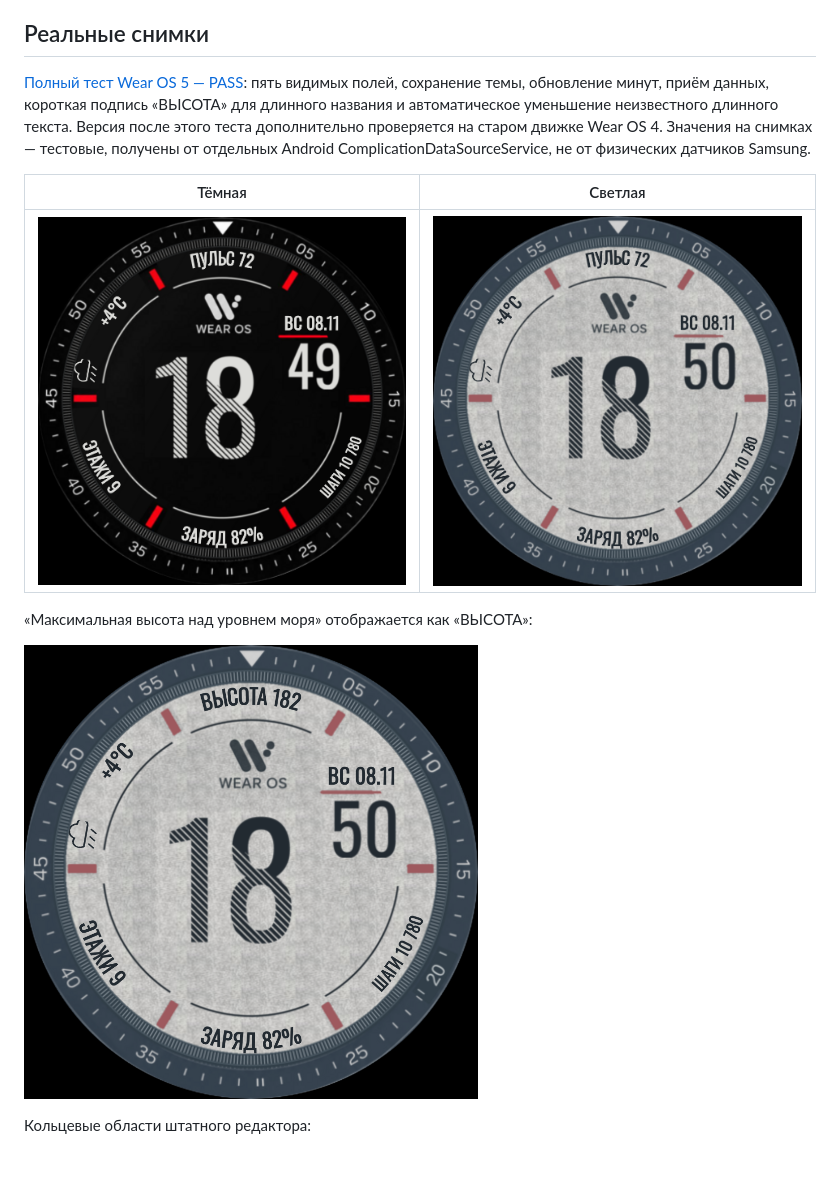
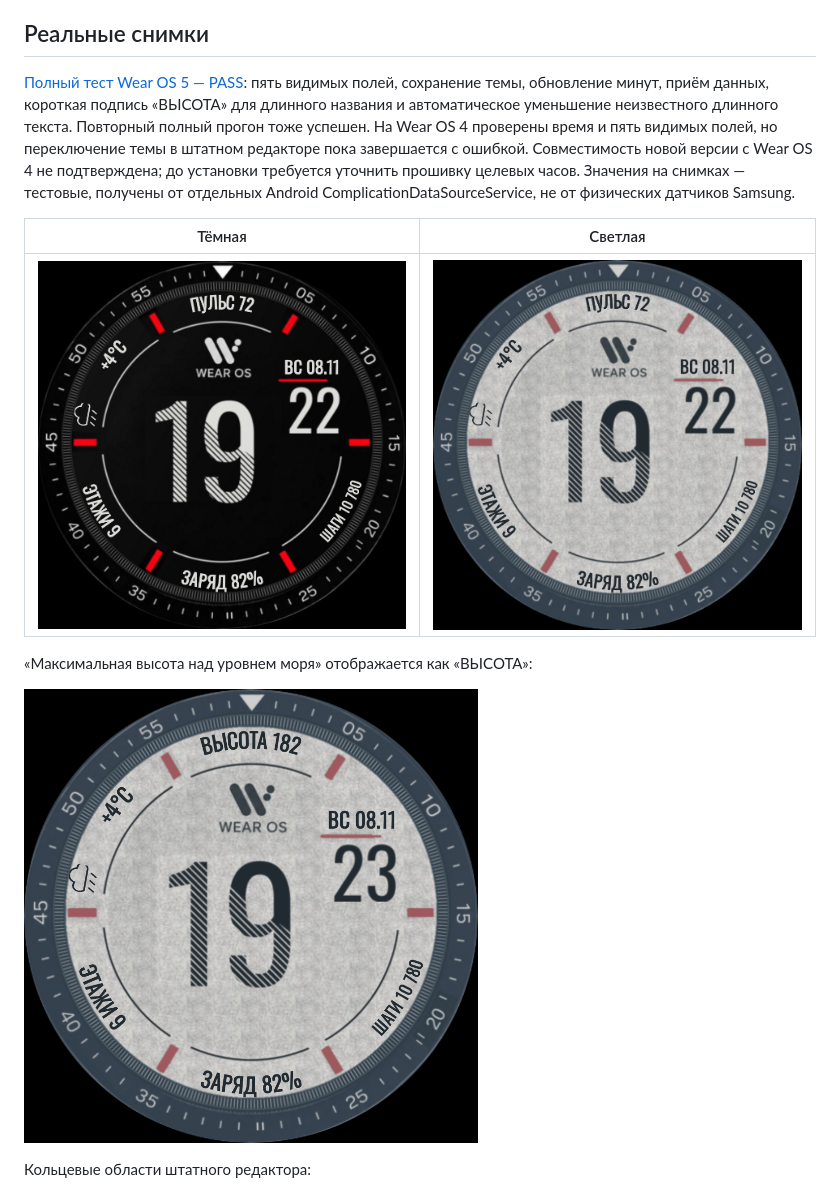
Before and after one commit to maksontanya-stack/ciferblat-wear-os-1, a Markdown page: docs/RADIAL-1.2.md, the part around the change. Rendered like a GitHub page; pictures changed too: docs/screenshots/radial-1.2/active-light-long-title.png, docs/screenshots/radial-1.2/active-light.png, docs/screenshots/radial-1.2/active-next-minute.png; blank space fills up the shorter version.

Commit message:
Record final Wear OS 5 previews and the remaining Wear OS 4 editor failure

```diff
--- a/docs/RADIAL-1.2.md
+++ b/docs/RADIAL-1.2.md
@@ -15,7 +15,7 @@
 
 ## Реальные снимки
 
-[Полный тест Wear OS 5 — PASS](https://github.com/maksontanya-stack/ciferblat-wear-os-1/actions/runs/42511518007): пять видимых полей, сохранение темы, обновление минут, приём данных, короткая подпись «ВЫСОТА» для длинного названия и автоматическое уменьшение неизвестного длинного текста. Версия после этого теста дополнительно проверяется на старом движке Wear OS 4. Значения на снимках — тестовые, получены от отдельных Android ComplicationDataSourceService, не от физических датчиков Samsung.
+[Полный тест Wear OS 5 — PASS](https://github.com/maksontanya-stack/ciferblat-wear-os-1/actions/runs/42514258910): пять видимых полей, сохранение темы, обновление минут, приём данных, короткая подпись «ВЫСОТА» для длинного названия и автоматическое уменьшение неизвестного длинного текста. Повторный полный прогон тоже успешен. На Wear OS 4 проверены время и пять видимых полей, но переключение темы в штатном редакторе пока завершается с ошибкой. Совместимость новой версии с Wear OS 4 не подтверждена; до установки требуется уточнить прошивку целевых часов. Значения на снимках — тестовые, получены от отдельных Android ComplicationDataSourceService, не от физических датчиков Samsung.
 
 | Тёмная | Светлая |
 |---|---|
```
Also changed, not shown: docs/screenshots/radial-1.2/active-light-fitted-title.png, docs/screenshots/radial-1.2/editor-five-fields.png.
